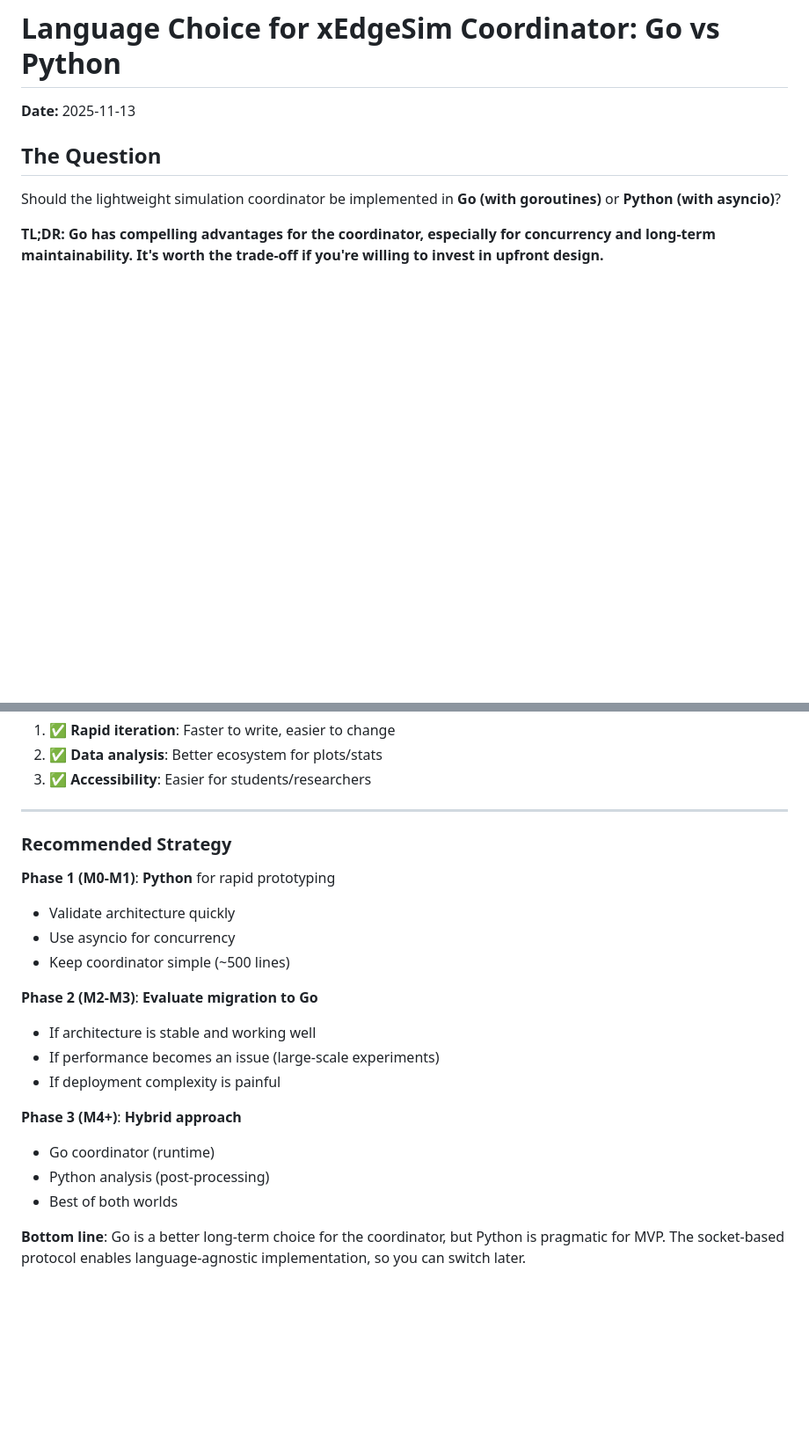
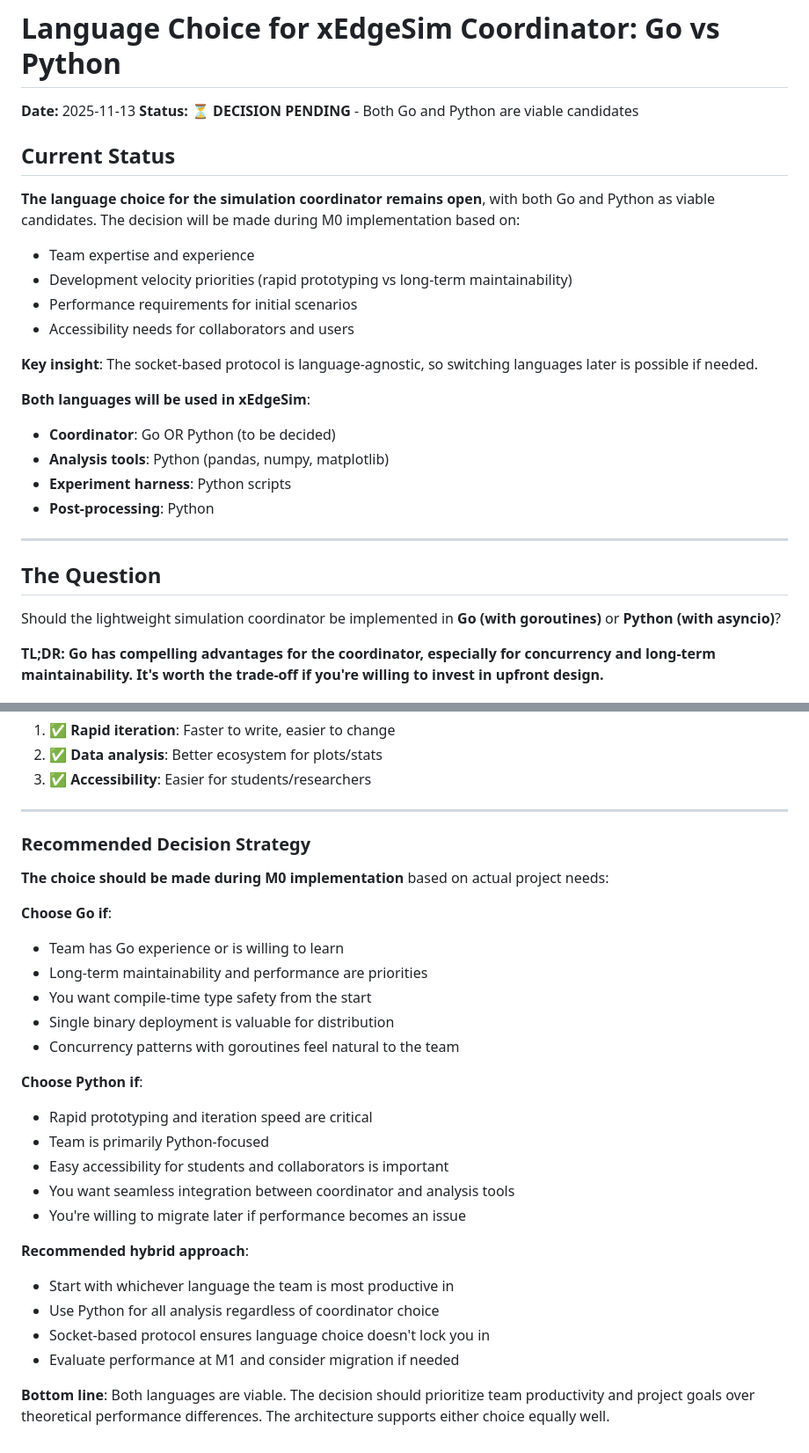
Before and after one commit to rekrevs/xedgesim, a Markdown page: docs/architecture-language-choice.md, 2 parts joined by grey strips. Shown at 88% size. Drawn GitHub-style; blank space fills up the shorter version.

Commit message:
doc: Update language selection considerations.

```diff
--- a/docs/architecture-language-choice.md
+++ b/docs/architecture-language-choice.md
@@ -1,6 +1,25 @@
 # Language Choice for xEdgeSim Coordinator: Go vs Python
 
 **Date:** 2025-11-13
+**Status:** ⏳ **DECISION PENDING** - Both Go and Python are viable candidates
+
+## Current Status
+
+**The language choice for the simulation coordinator remains open**, with both Go and Python as viable candidates. The decision will be made during M0 implementation based on:
+- Team expertise and experience
+- Development velocity priorities (rapid prototyping vs long-term maintainability)
+- Performance requirements for initial scenarios
+- Accessibility needs for collaborators and users
+
+**Key insight**: The socket-based protocol is language-agnostic, so switching languages later is possible if needed.
+
+**Both languages will be used in xEdgeSim**:
+- **Coordinator**: Go OR Python (to be decided)
+- **Analysis tools**: Python (pandas, numpy, matplotlib)
+- **Experiment harness**: Python scripts
+- **Post-processing**: Python
+
+---
 
 ## The Question
 
@@ -660,21 +679,28 @@ func main() {
 
 ---
 
-### Recommended Strategy
+### Recommended Decision Strategy
 
-**Phase 1 (M0-M1)**: **Python** for rapid prototyping
-- Validate architecture quickly
-- Use asyncio for concurrency
-- Keep coordinator simple (~500 lines)
+**The choice should be made during M0 implementation** based on actual project needs:
 
-**Phase 2 (M2-M3)**: **Evaluate migration to Go**
-- If architecture is stable and working well
-- If performance becomes an issue (large-scale experiments)
-- If deployment complexity is painful
+**Choose Go if**:
+- Team has Go experience or is willing to learn
+- Long-term maintainability and performance are priorities
+- You want compile-time type safety from the start
+- Single binary deployment is valuable for distribution
+- Concurrency patterns with goroutines feel natural to the team
 
-**Phase 3 (M4+)**: **Hybrid approach**
-- Go coordinator (runtime)
-- Python analysis (post-processing)
-- Best of both worlds
+**Choose Python if**:
+- Rapid prototyping and iteration speed are critical
+- Team is primarily Python-focused
+- Easy accessibility for students and collaborators is important
+- You want seamless integration between coordinator and analysis tools
+- You're willing to migrate later if performance becomes an issue
 
-**Bottom line**: Go is a better long-term choice for the coordinator, but Python is pragmatic for MVP. The socket-based protocol enables language-agnostic implementation, so you can switch later.
+**Recommended hybrid approach**:
+- Start with whichever language the team is most productive in
+- Use Python for all analysis regardless of coordinator choice
+- Socket-based protocol ensures language choice doesn't lock you in
+- Evaluate performance at M1 and consider migration if needed
+
+**Bottom line**: Both languages are viable. The decision should prioritize team productivity and project goals over theoretical performance differences. The architecture supports either choice equally well.
```
